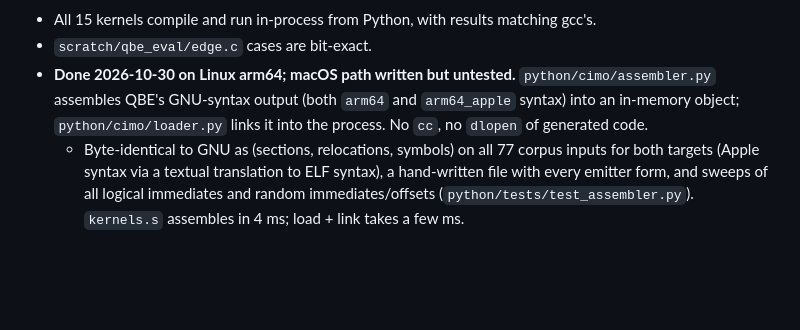
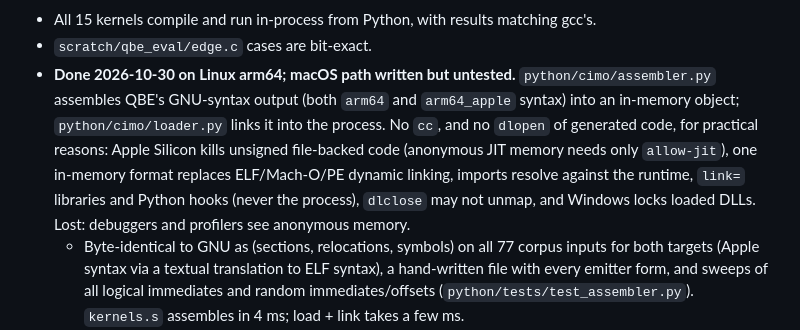
Before and after one commit to farizrahman4u/cimo, a Markdown page: requirements.md, the part around the change. GitHub-like rendering; blank space fills up the shorter version.

Commit message:
Spec: give the reasons generated code is not dlopen'd

```diff
--- a/requirements.md
+++ b/requirements.md
@@ -739,7 +739,11 @@ for Linux and macOS (strategies under "Platform loading findings").
 - `scratch/qbe_eval/edge.c` cases are bit-exact.
 - **Done 2026-10-30 on Linux arm64; macOS path written but untested.** `python/cimo/assembler.py`
   assembles QBE's GNU-syntax output (both `arm64` and `arm64_apple` syntax) into an in-memory
-  object; `python/cimo/loader.py` links it into the process. No `cc`, no `dlopen` of generated code.
+  object; `python/cimo/loader.py` links it into the process. No `cc`, and no `dlopen` of generated code, for practical
+  reasons: Apple Silicon kills unsigned file-backed code (anonymous JIT memory needs only
+  `allow-jit`), one in-memory format replaces ELF/Mach-O/PE dynamic linking, imports resolve
+  against the runtime, `link=` libraries and Python hooks (never the process), `dlclose` may not
+  unmap, and Windows locks loaded DLLs. Lost: debuggers and profilers see anonymous memory.
   - Byte-identical to GNU as (sections, relocations, symbols) on all 77 corpus inputs for both
     targets (Apple syntax via a textual translation to ELF syntax), a hand-written file with every
     emitter form, and sweeps of all logical immediates and random immediates/offsets
```
